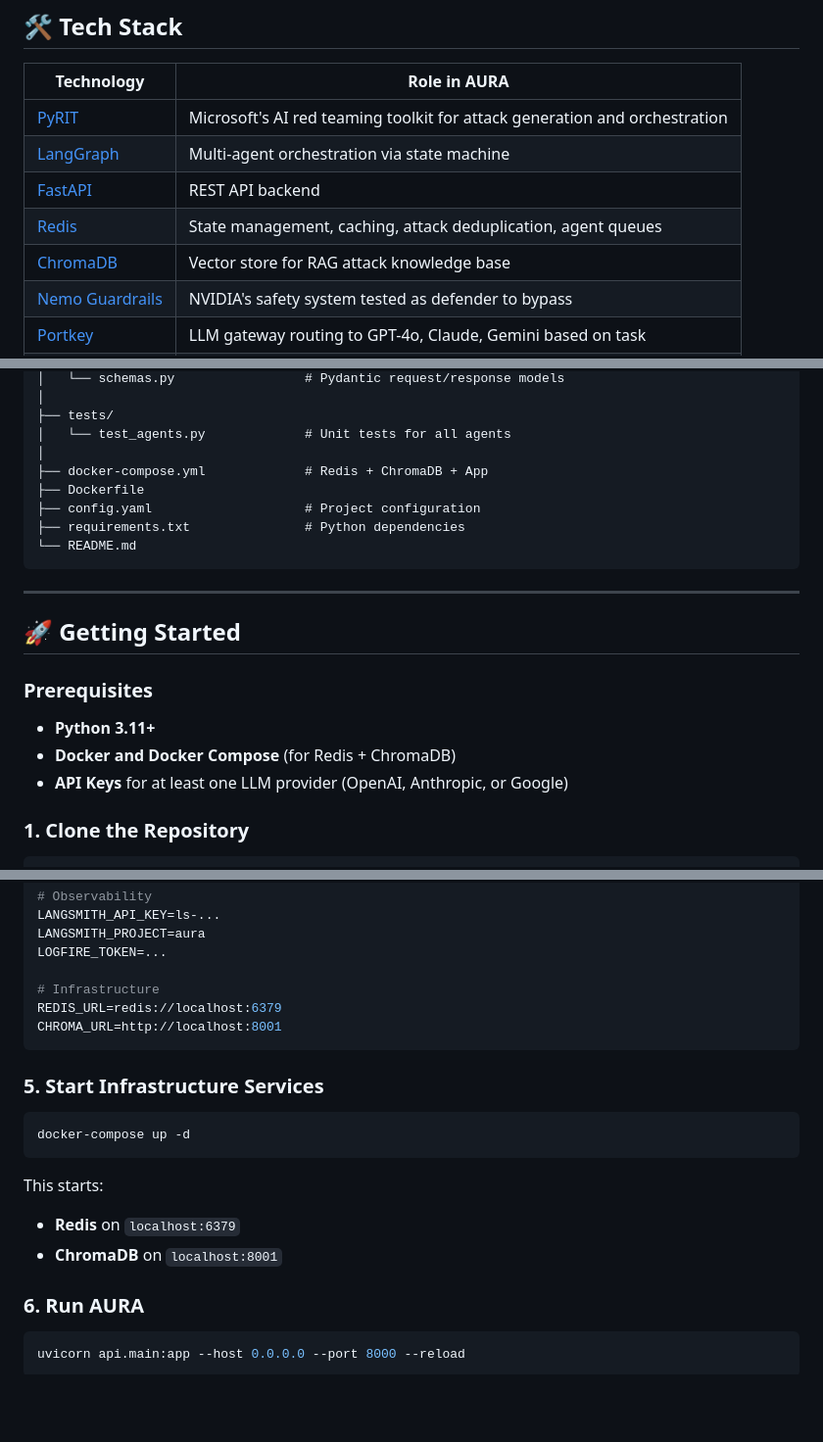
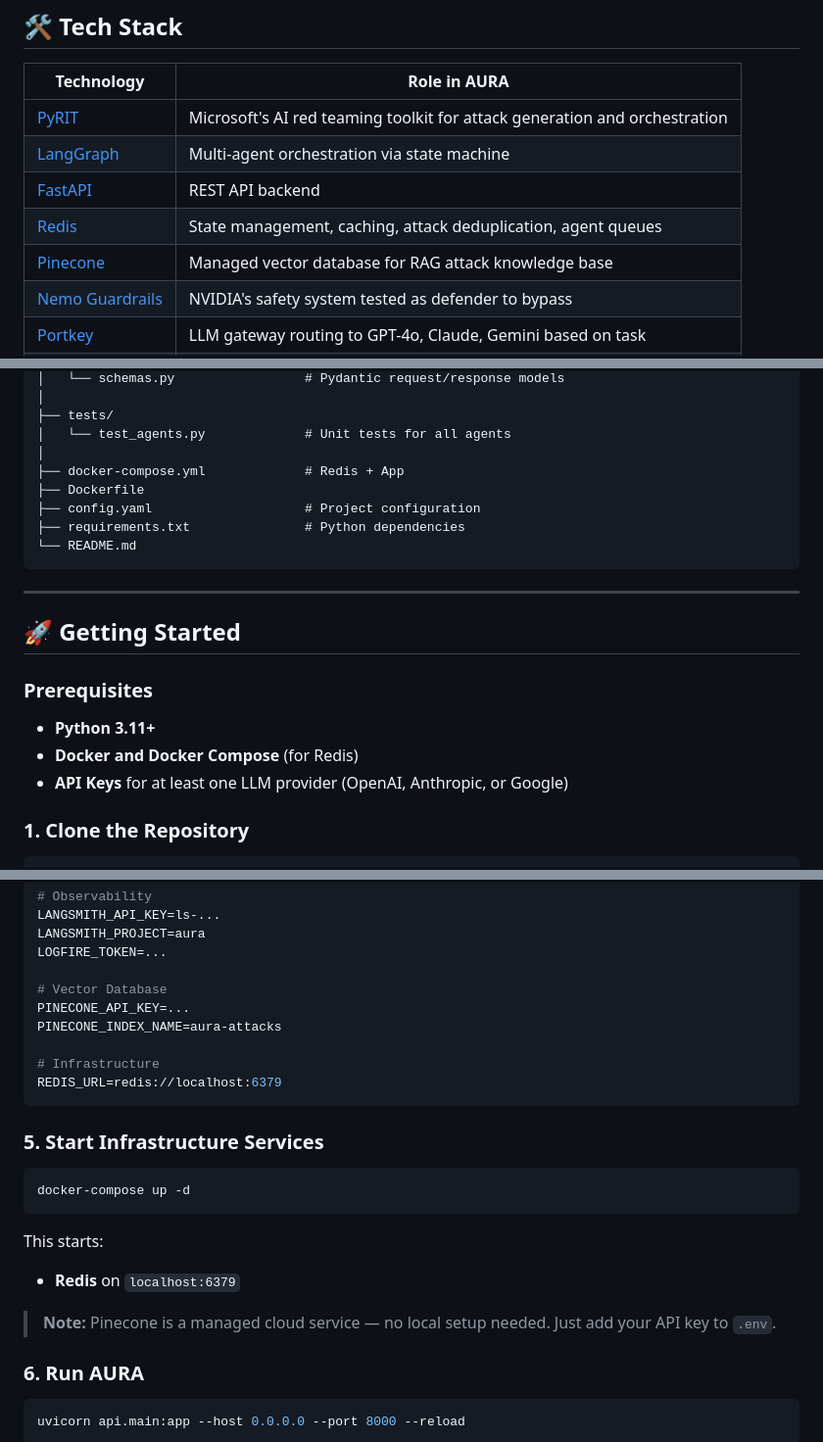
Before and after one commit to Husniahmed10/AURA, a Markdown page: README.md, 3 parts joined by grey strips. Shown at 98% size. Rendered like a GitHub page; blank space fills up the shorter version.

````diff
--- a/README.md
+++ b/README.md
@@ -205,7 +205,7 @@ flowchart TD
 | [LangGraph](https://langchain-ai.github.io/langgraph/) | Multi-agent orchestration via state machine |
 | [FastAPI](https://fastapi.tiangolo.com) | REST API backend |
 | [Redis](https://redis.io) | State management, caching, attack deduplication, agent queues |
-| [ChromaDB](https://www.trychroma.com) | Vector store for RAG attack knowledge base |
+| [Pinecone](https://www.pinecone.io) | Managed vector database for RAG attack knowledge base |
 | [Nemo Guardrails](https://github.com/NVIDIA/NeMo-Guardrails) | NVIDIA's safety system tested as defender to bypass |
 | [Portkey](https://portkey.ai) | LLM gateway routing to GPT-4o, Claude, Gemini based on task |
 | [Langsmith](https://smith.langchain.com) | Execution tracing and audit trail |
@@ -332,7 +332,7 @@ aura/
 ├── tests/
 │   └── test_agents.py             # Unit tests for all agents
 │
-├── docker-compose.yml             # Redis + ChromaDB + App
+├── docker-compose.yml             # Redis + App
 ├── Dockerfile
 ├── config.yaml                    # Project configuration
 ├── requirements.txt               # Python dependencies
@@ -346,7 +346,7 @@ aura/
 ### Prerequisites
 
 - **Python 3.11+**
-- **Docker and Docker Compose** (for Redis + ChromaDB)
+- **Docker and Docker Compose** (for Redis)
 - **API Keys** for at least one LLM provider (OpenAI, Anthropic, or Google)
 
 ### 1. Clone the Repository
@@ -392,9 +392,12 @@ LANGSMITH_API_KEY=ls-...
 LANGSMITH_PROJECT=aura
 LOGFIRE_TOKEN=...
 
+# Vector Database
+PINECONE_API_KEY=...
+PINECONE_INDEX_NAME=aura-attacks
+
 # Infrastructure
 REDIS_URL=redis://localhost:6379
-CHROMA_URL=http://localhost:8001
 ```
 
 ### 5. Start Infrastructure Services
@@ -406,7 +409,8 @@ docker-compose up -d
 This starts:
 
 - **Redis** on `localhost:6379`
-- **ChromaDB** on `localhost:8001`
+
+> **Note:** Pinecone is a managed cloud service — no local setup needed. Just add your API key to `.env`.
 
 ### 6. Run AURA
 
````
Also changed, not shown: other parts of README.md (+1 -1 lines).
